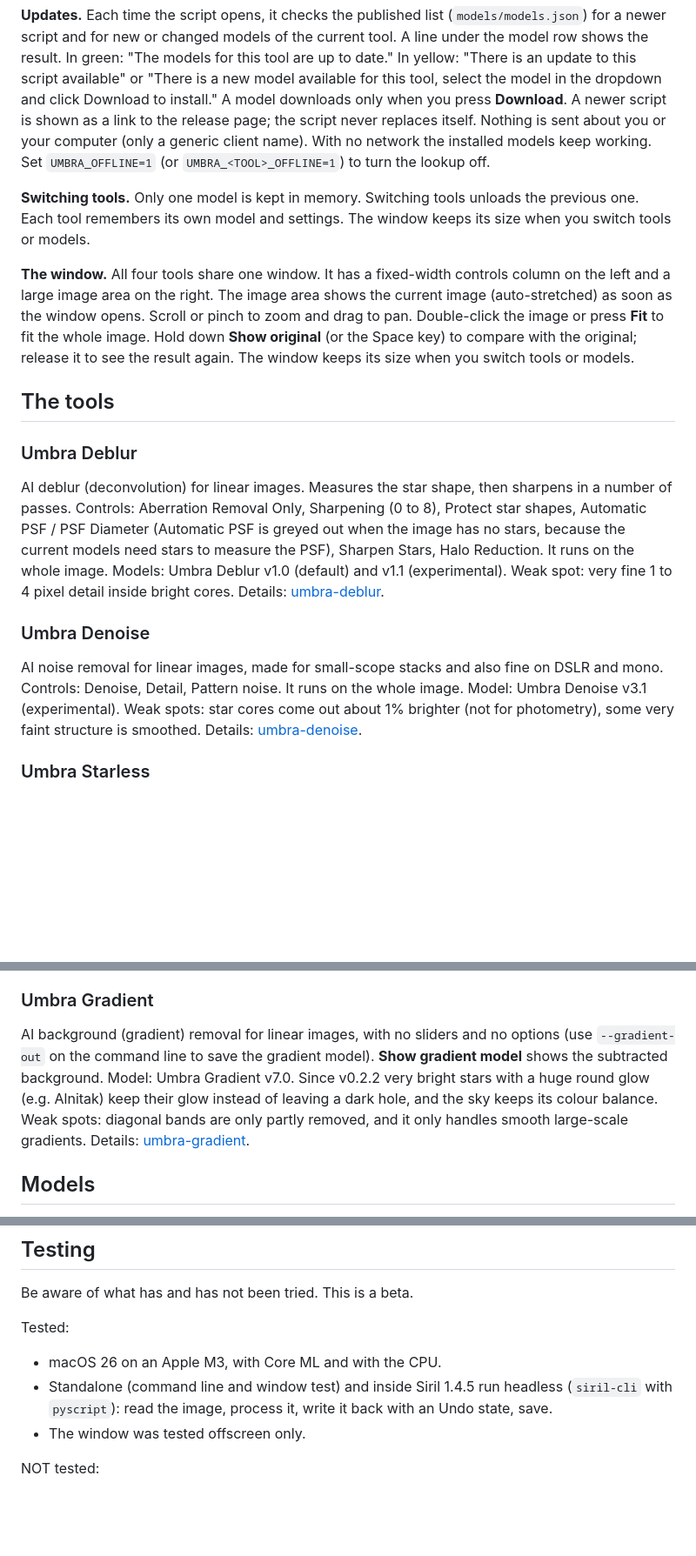
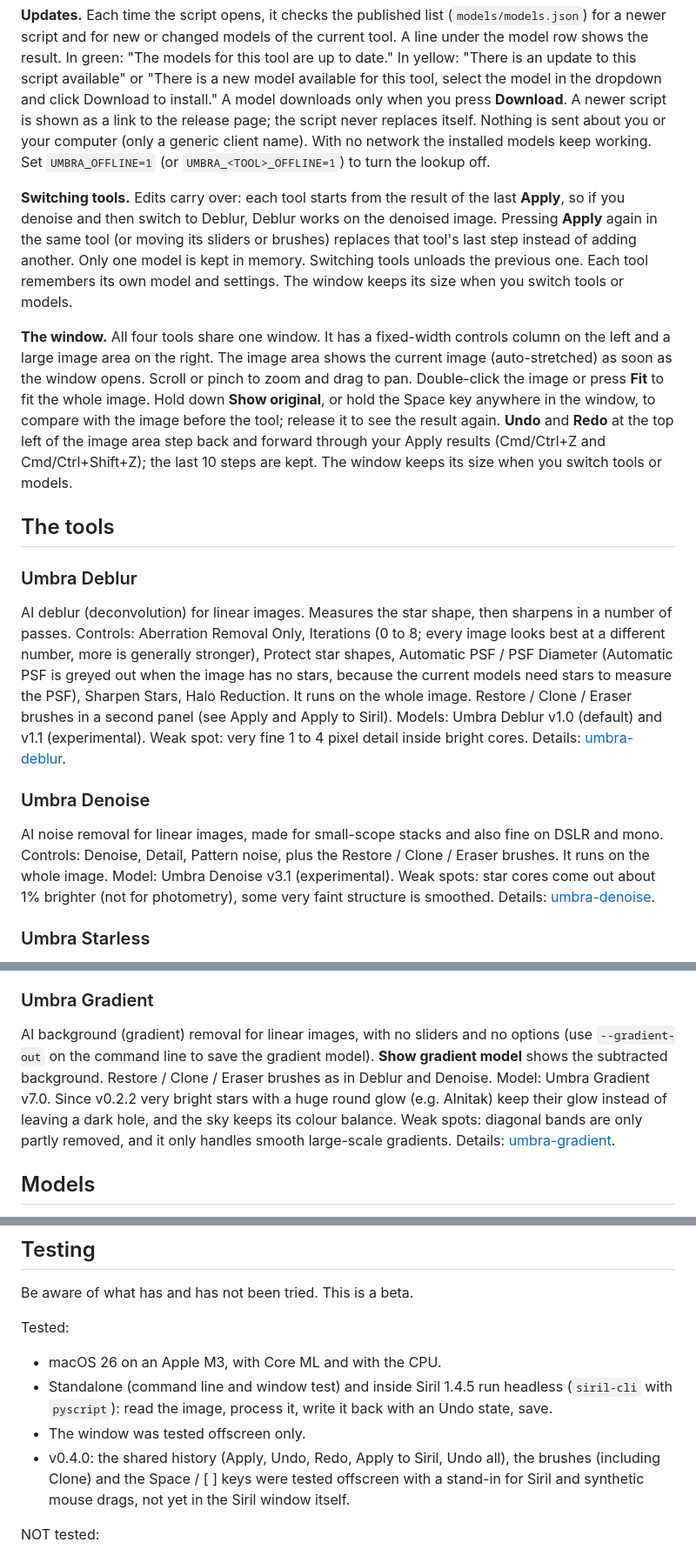
Before and after one commit to Kishanhpatel/umbra-astro-ai, a Markdown page: README.md, 3 parts joined by grey strips. Shown at 87% size. GitHub-like rendering; blank space fills up the shorter version.

```diff
--- a/README.md
+++ b/README.md
@@ -25,19 +25,19 @@ These are the same folders the single-tool scripts use, so models are shared: no
 
 **Updates.** Each time the script opens, it checks the published list (`models/models.json`) for a newer script and for new or changed models of the current tool. A line under the model row shows the result. In green: "The models for this tool are up to date." In yellow: "There is an update to this script available" or "There is a new model available for this tool, select the model in the dropdown and click Download to install." A model downloads only when you press **Download**. A newer script is shown as a link to the release page; the script never replaces itself. Nothing is sent about you or your computer (only a generic client name). With no network the installed models keep working. Set `UMBRA_OFFLINE=1` (or `UMBRA_<TOOL>_OFFLINE=1`) to turn the lookup off.
 
-**Switching tools.** Only one model is kept in memory. Switching tools unloads the previous one. Each tool remembers its own model and settings. The window keeps its size when you switch tools or models.
+**Switching tools.** Edits carry over: each tool starts from the result of the last **Apply**, so if you denoise and then switch to Deblur, Deblur works on the denoised image. Pressing **Apply** again in the same tool (or moving its sliders or brushes) replaces that tool's last step instead of adding another. Only one model is kept in memory. Switching tools unloads the previous one. Each tool remembers its own model and settings. The window keeps its size when you switch tools or models.
 
-**The window.** All four tools share one window. It has a fixed-width controls column on the left and a large image area on the right. The image area shows the current image (auto-stretched) as soon as the window opens. Scroll or pinch to zoom and drag to pan. Double-click the image or press **Fit** to fit the whole image. Hold down **Show original** (or the Space key) to compare with the original; release it to see the result again. The window keeps its size when you switch tools or models.
+**The window.** All four tools share one window. It has a fixed-width controls column on the left and a large image area on the right. The image area shows the current image (auto-stretched) as soon as the window opens. Scroll or pinch to zoom and drag to pan. Double-click the image or press **Fit** to fit the whole image. Hold down **Show original**, or hold the Space key anywhere in the window, to compare with the image before the tool; release it to see the result again. **Undo** and **Redo** at the top left of the image area step back and forward through your Apply results (Cmd/Ctrl+Z and Cmd/Ctrl+Shift+Z); the last 10 steps are kept. The window keeps its size when you switch tools or models.
 
 ## The tools
 
 ### Umbra Deblur
 
-AI deblur (deconvolution) for linear images. Measures the star shape, then sharpens in a number of passes. Controls: Aberration Removal Only, Sharpening (0 to 8), Protect star shapes, Automatic PSF / PSF Diameter (Automatic PSF is greyed out when the image has no stars, because the current models need stars to measure the PSF), Sharpen Stars, Halo Reduction. It runs on the whole image. Models: Umbra Deblur v1.0 (default) and v1.1 (experimental). Weak spot: very fine 1 to 4 pixel detail inside bright cores. Details: [umbra-deblur](https://github.com/Kishanhpatel/umbra-deblur).
+AI deblur (deconvolution) for linear images. Measures the star shape, then sharpens in a number of passes. Controls: Aberration Removal Only, Iterations (0 to 8; every image looks best at a different number, more is generally stronger), Protect star shapes, Automatic PSF / PSF Diameter (Automatic PSF is greyed out when the image has no stars, because the current models need stars to measure the PSF), Sharpen Stars, Halo Reduction. It runs on the whole image. Restore / Clone / Eraser brushes in a second panel (see Apply and Apply to Siril). Models: Umbra Deblur v1.0 (default) and v1.1 (experimental). Weak spot: very fine 1 to 4 pixel detail inside bright cores. Details: [umbra-deblur](https://github.com/Kishanhpatel/umbra-deblur).
 
 ### Umbra Denoise
 
-AI noise removal for linear images, made for small-scope stacks and also fine on DSLR and mono. Controls: Denoise, Detail, Pattern noise. It runs on the whole image. Model: Umbra Denoise v3.1 (experimental). Weak spots: star cores come out about 1% brighter (not for photometry), some very faint structure is smoothed. Details: [umbra-denoise](https://github.com/Kishanhpatel/umbra-denoise).
+AI noise removal for linear images, made for small-scope stacks and also fine on DSLR and mono. Controls: Denoise, Detail, Pattern noise, plus the Restore / Clone / Eraser brushes. It runs on the whole image. Model: Umbra Denoise v3.1 (experimental). Weak spots: star cores come out about 1% brighter (not for photometry), some very faint structure is smoothed. Details: [umbra-denoise](https://github.com/Kishanhpatel/umbra-denoise).
 
 ### Umbra Starless
 
@@ -46,7 +46,7 @@ AI star remover for linear or stretched images, with the star layer as its own o
 
 ### Umbra Gradient
 
-AI background (gradient) removal for linear images, with no sliders and no options (use `--gradient-out` on the command line to save the gradient model). **Show gradient model** shows the subtracted background. Model: Umbra Gradient v7.0. Since v0.2.2 very bright stars with a huge round glow (e.g. Alnitak) keep their glow instead of leaving a dark hole, and the sky keeps its colour balance. Weak spots: diagonal bands are only partly removed, and it only handles smooth large-scale gradients. Details: [umbra-gradient](https://github.com/Kishanhpatel/umbra-gradient).
+AI background (gradient) removal for linear images, with no sliders and no options (use `--gradient-out` on the command line to save the gradient model). **Show gradient model** shows the subtracted background. Restore / Clone / Eraser brushes as in Deblur and Denoise. Model: Umbra Gradient v7.0. Since v0.2.2 very bright stars with a huge round glow (e.g. Alnitak) keep their glow instead of leaving a dark hole, and the sky keeps its colour balance. Weak spots: diagonal bands are only partly removed, and it only handles smooth large-scale gradients. Details: [umbra-gradient](https://github.com/Kishanhpatel/umbra-gradient).
 
 ## Models
 
@@ -87,6 +95,7 @@ Tested:
 - macOS 26 on an Apple M3, with Core ML and with the CPU.
 - Standalone (command line and window test) and inside Siril 1.4.5 run headless (`siril-cli` with `pyscript`): read the image, process it, write it back with an Undo state, save.
 - The window was tested offscreen only.
+- v0.4.0: the shared history (Apply, Undo, Redo, Apply to Siril, Undo all), the brushes (including Clone) and the Space / [ ] keys were tested offscreen with a stand-in for Siril and synthetic mouse drags, not yet in the Siril window itself.
 
 NOT tested:
 - Windows and Linux.
```
Also changed, not shown: other parts of README.md (+10 -2 lines), docs/screenshots/Umbra_Astro_AI_denoise_panel.png, 4 other files.
